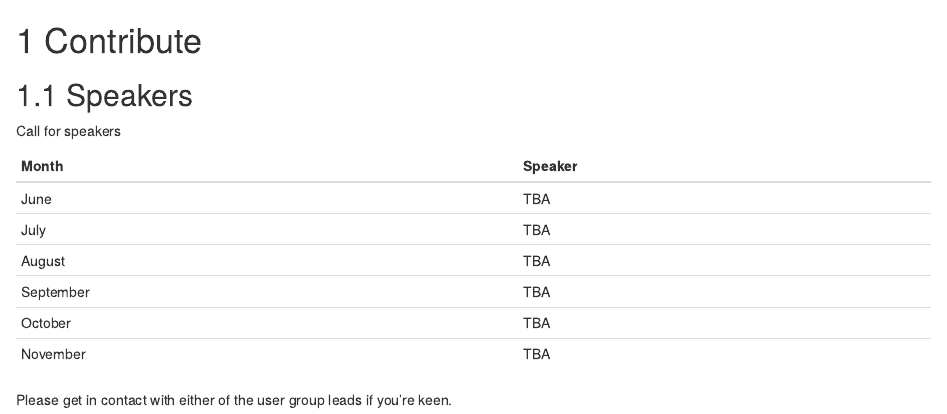
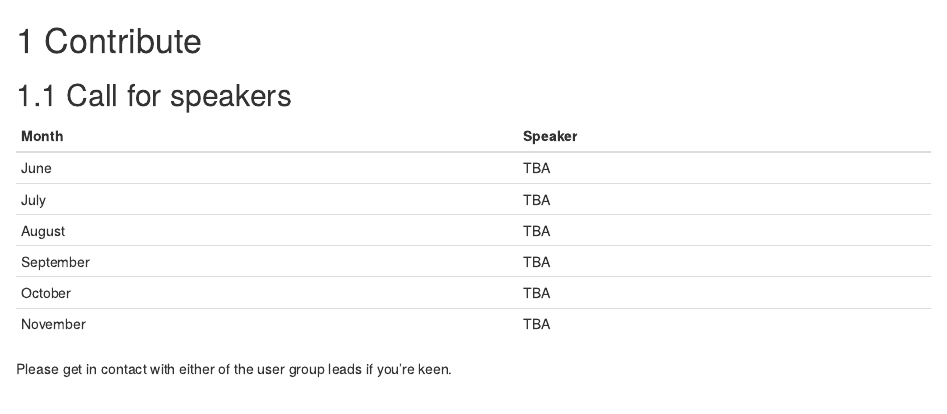
Before and after one commit to nkoc001/website, an R Markdown document (04-contribute.Rmd): the page in a window 1100 px wide, from its top. Rendered offline with R 4.5, knitr and Pandoc, with nearby package versions; drawn as R Markdown's standard HTML page in place of the format the file asks for.

Commit message:
Update 04-contribute.Rmd

```diff
--- a/04-contribute.Rmd
+++ b/04-contribute.Rmd
@@ -4,8 +4,7 @@ knit: "bookdown::preview_chapter"
 
 # Contribute
 
-## Speakers
-Call for speakers
+## Call for speakers
 
 Month       Speaker
 ----------- ----------
```
